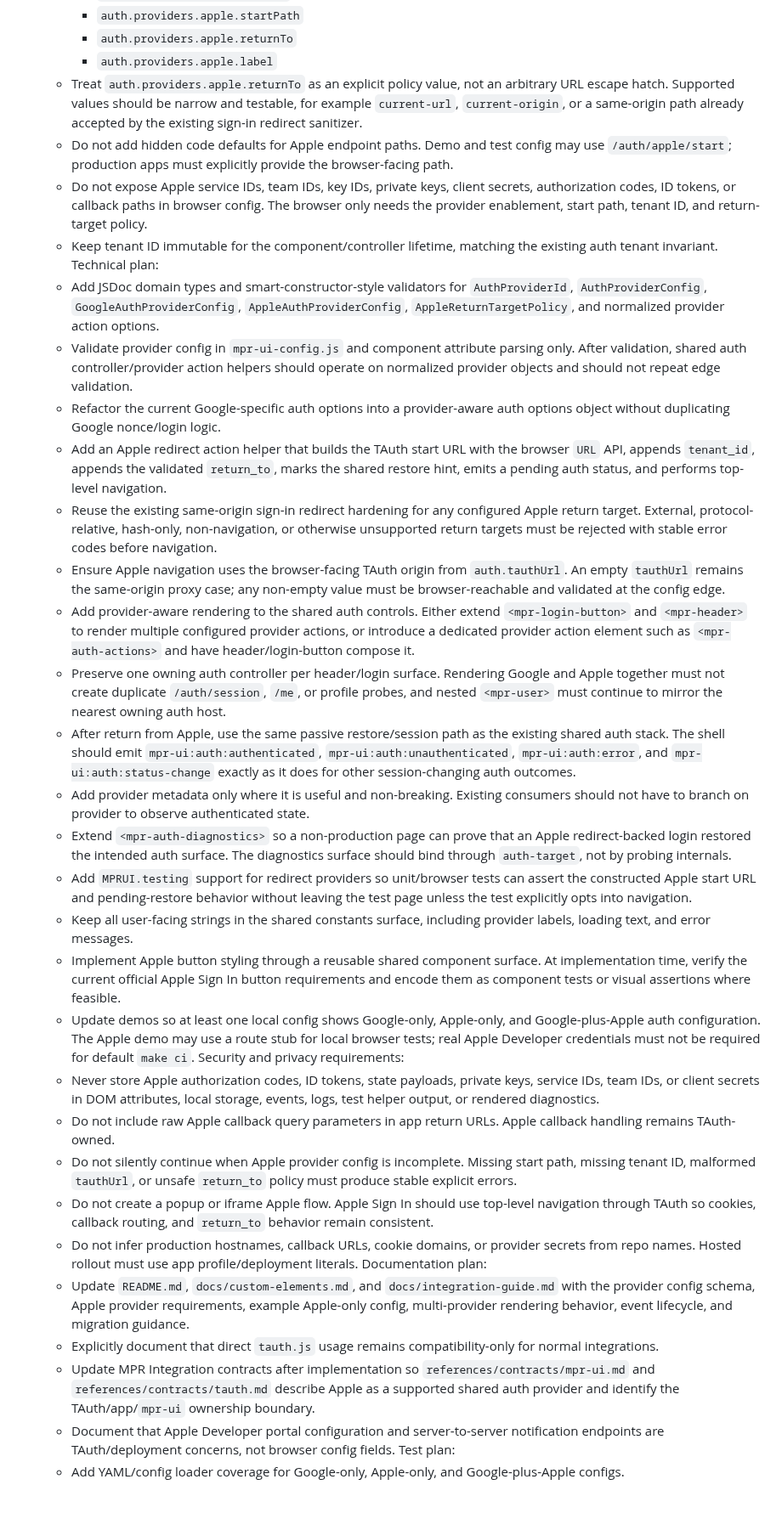
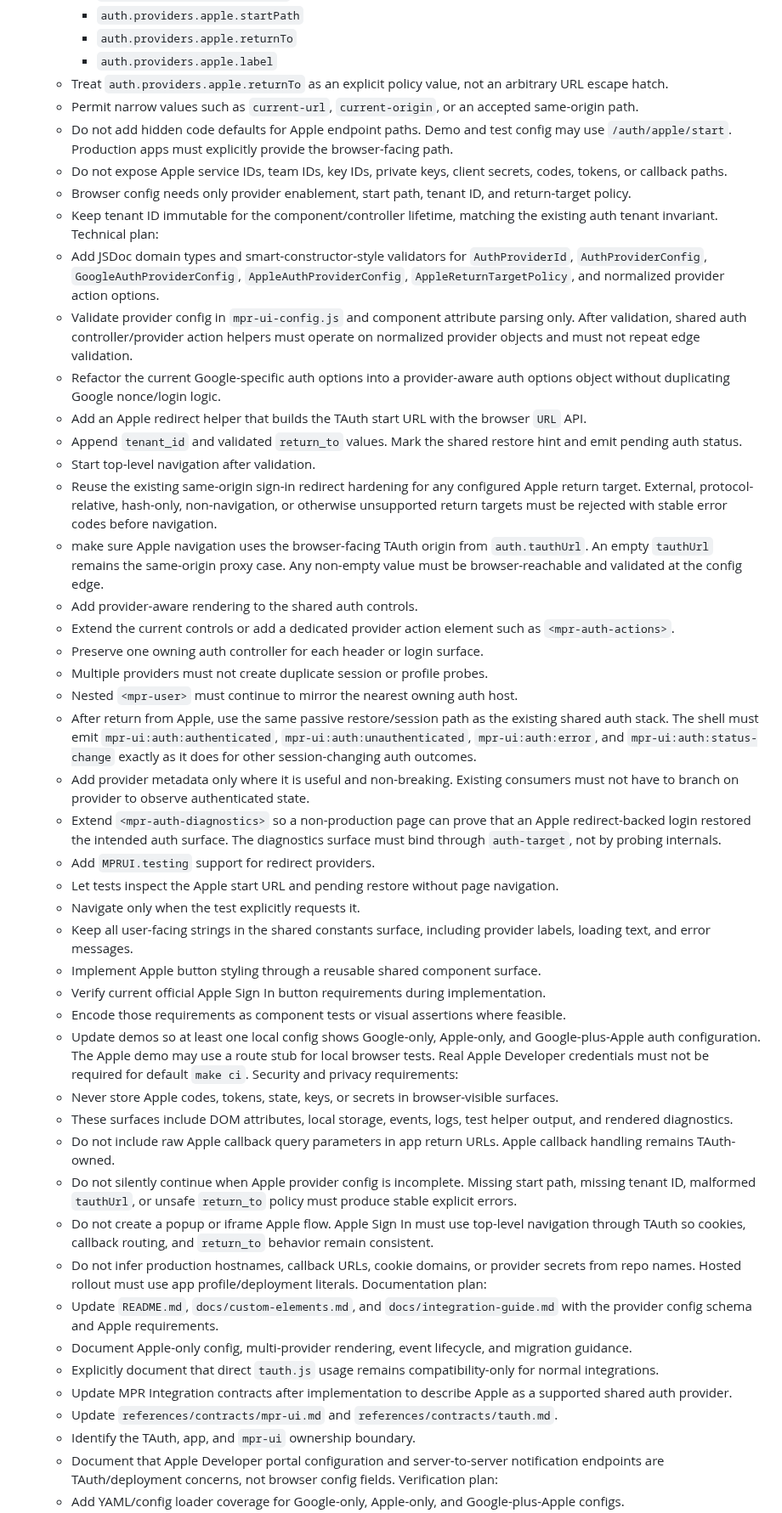
Before and after one commit to MarcoPoloResearchLab/mpr-ui, a Markdown page: .mprlab/ISSUES.md, the part around one of its changes. Shown at 85% size. Rendered like a GitHub page.

```diff
--- a/.mprlab/ISSUES.md
+++ b/.mprlab/ISSUES.md
@@ -574,36 +633,51 @@ Format: `- [ ] [B042] (P1) {I007} Title`
     - `auth.providers.apple.startPath`
     - `auth.providers.apple.returnTo`
     - `auth.providers.apple.label`
-  - Treat `auth.providers.apple.returnTo` as an explicit policy value, not an arbitrary URL escape hatch. Supported values should be narrow and testable, for example `current-url`, `current-origin`, or a same-origin path already accepted by the existing sign-in redirect sanitizer.
-  - Do not add hidden code defaults for Apple endpoint paths. Demo and test config may use `/auth/apple/start`; production apps must explicitly provide the browser-facing path.
-  - Do not expose Apple service IDs, team IDs, key IDs, private keys, client secrets, authorization codes, ID tokens, or callback paths in browser config. The browser only needs the provider enablement, start path, tenant ID, and return-target policy.
+  - Treat `auth.providers.apple.returnTo` as an explicit policy value, not an arbitrary URL escape hatch.
+  - Permit narrow values such as `current-url`, `current-origin`, or an accepted same-origin path.
+  - Do not add hidden code defaults for Apple endpoint paths. Demo and test config may use `/auth/apple/start`. Production apps must explicitly provide the browser-facing path.
+  - Do not expose Apple service IDs, team IDs, key IDs, private keys, client secrets, codes, tokens, or callback paths.
+  - Browser config needs only provider enablement, start path, tenant ID, and return-target policy.
   - Keep tenant ID immutable for the component/controller lifetime, matching the existing auth tenant invariant.
   Technical plan:
   - Add JSDoc domain types and smart-constructor-style validators for `AuthProviderId`, `AuthProviderConfig`, `GoogleAuthProviderConfig`, `AppleAuthProviderConfig`, `AppleReturnTargetPolicy`, and normalized provider action options.
-  - Validate provider config in `mpr-ui-config.js` and component attribute parsing only. After validation, shared auth controller/provider action helpers should operate on normalized provider objects and should not repeat edge validation.
+  - Validate provider config in `mpr-ui-config.js` and component attribute parsing only. After validation, shared auth controller/provider action helpers must operate on normalized provider objects and must not repeat edge validation.
   - Refactor the current Google-specific auth options into a provider-aware auth options object without duplicating Google nonce/login logic.
-  - Add an Apple redirect action helper that builds the TAuth start URL with the browser `URL` API, appends `tenant_id`, appends the validated `return_to`, marks the shared restore hint, emits a pending auth status, and performs top-level navigation.
+  - Add an Apple redirect helper that builds the TAuth start URL with the browser `URL` API.
+  - Append `tenant_id` and validated `return_to` values. Mark the shared restore hint and emit pending auth status.
+  - Start top-level navigation after validation.
   - Reuse the existing same-origin sign-in redirect hardening for any configured Apple return target. External, protocol-relative, hash-only, non-navigation, or otherwise unsupported return targets must be rejected with stable error codes before navigation.
-  - Ensure Apple navigation uses the browser-facing TAuth origin from `auth.tauthUrl`. An empty `tauthUrl` remains the same-origin proxy case; any non-empty value must be browser-reachable and validated at the config edge.
-  - Add provider-aware rendering to the shared auth controls. Either extend `<mpr-login-button>` and `<mpr-header>` to render multiple configured provider actions, or introduce a dedicated provider action element such as `<mpr-auth-actions>` and have header/login-button compose it.
-  - Preserve one owning auth controller per header/login surface. Rendering Google and Apple together must not create duplicate `/auth/session`, `/me`, or profile probes, and nested `<mpr-user>` must continue to mirror the nearest owning auth host.
-  - After return from Apple, use the same passive restore/session path as the existing shared auth stack. The shell should emit `mpr-ui:auth:authenticated`, `mpr-ui:auth:unauthenticated`, `mpr-ui:auth:error`, and `mpr-ui:auth:status-change` exactly as it does for other session-changing auth outcomes.
-  - Add provider metadata only where it is useful and non-breaking. Existing consumers should not have to branch on provider to observe authenticated state.
-  - Extend `<mpr-auth-diagnostics>` so a non-production page can prove that an Apple redirect-backed login restored the intended auth surface. The diagnostics surface should bind through `auth-target`, not by probing internals.
-  - Add `MPRUI.testing` support for redirect providers so unit/browser tests can assert the constructed Apple start URL and pending-restore behavior without leaving the test page unless the test explicitly opts into navigation.
+  - make sure Apple navigation uses the browser-facing TAuth origin from `auth.tauthUrl`. An empty `tauthUrl` remains the same-origin proxy case. Any non-empty value must be browser-reachable and validated at the config edge.
+  - Add provider-aware rendering to the shared auth controls.
+  - Extend the current controls or add a dedicated provider action element such as `<mpr-auth-actions>`.
+  - Preserve one owning auth controller for each header or login surface.
+  - Multiple providers must not create duplicate session or profile probes.
+  - Nested `<mpr-user>` must continue to mirror the nearest owning auth host.
+  - After return from Apple, use the same passive restore/session path as the existing shared auth stack. The shell must emit `mpr-ui:auth:authenticated`, `mpr-ui:auth:unauthenticated`, `mpr-ui:auth:error`, and `mpr-ui:auth:status-change` exactly as it does for other session-changing auth outcomes.
+  - Add provider metadata only where it is useful and non-breaking. Existing consumers must not have to branch on provider to observe authenticated state.
+  - Extend `<mpr-auth-diagnostics>` so a non-production page can prove that an Apple redirect-backed login restored the intended auth surface. The diagnostics surface must bind through `auth-target`, not by probing internals.
+  - Add `MPRUI.testing` support for redirect providers.
+  - Let tests inspect the Apple start URL and pending restore without page navigation.
+  - Navigate only when the test explicitly requests it.
   - Keep all user-facing strings in the shared constants surface, including provider labels, loading text, and error messages.
-  - Implement Apple button styling through a reusable shared component surface. At implementation time, verify the current official Apple Sign In button requirements and encode them as component tests or visual assertions where feasible.
-  - Update demos so at least one local config shows Google-only, Apple-only, and Google-plus-Apple auth configuration. The Apple demo may use a route stub for local browser tests; real Apple Developer credentials must not be required for default `make ci`.
+  - Implement Apple button styling through a reusable shared component surface.
+  - Verify current official Apple Sign In button requirements during implementation.
+  - Encode those requirements as component tests or visual assertions where feasible.
+  - Update demos so at least one local config shows Google-only, Apple-only, and Google-plus-Apple auth configuration. The Apple demo may use a route stub for local browser tests. Real Apple Developer credentials must not be required for default `make ci`.
   Security and privacy requirements:
-  - Never store Apple authorization codes, ID tokens, state payloads, private keys, service IDs, team IDs, or client secrets in DOM attributes, local storage, events, logs, test helper output, or rendered diagnostics.
+  - Never store Apple codes, tokens, state, keys, or secrets in browser-visible surfaces.
+  - These surfaces include DOM attributes, local storage, events, logs, test helper output, and rendered diagnostics.
   - Do not include raw Apple callback query parameters in app return URLs. Apple callback handling remains TAuth-owned.
   - Do not silently continue when Apple provider config is incomplete. Missing start path, missing tenant ID, malformed `tauthUrl`, or unsafe `return_to` policy must produce stable explicit errors.
-  - Do not create a popup or iframe Apple flow. Apple Sign In should use top-level navigation through TAuth so cookies, callback routing, and `return_to` behavior remain consistent.
+  - Do not create a popup or iframe Apple flow. Apple Sign In must use top-level navigation through TAuth so cookies, callback routing, and `return_to` behavior remain consistent.
   - Do not infer production hostnames, callback URLs, cookie domains, or provider secrets from repo names. Hosted rollout must use app profile/deployment literals.
   Documentation plan:
-  - Update `README.md`, `docs/custom-elements.md`, and `docs/integration-guide.md` with the provider config schema, Apple provider requirements, example Apple-only config, multi-provider rendering behavior, event lifecycle, and migration guidance.
+  - Update `README.md`, `docs/custom-elements.md`, and `docs/integration-guide.md` with the provider config schema and Apple requirements.
+  - Document Apple-only config, multi-provider rendering, event lifecycle, and migration guidance.
   - Explicitly document that direct `tauth.js` usage remains compatibility-only for normal integrations.
-  - Update MPR Integration contracts after implementation so `references/contracts/mpr-ui.md` and `references/contracts/tauth.md` describe Apple as a supported shared auth provider and identify the TAuth/app/`mpr-ui` ownership boundary.
+  - Update MPR Integration contracts after implementation to describe Apple as a supported shared auth provider.
+  - Update `references/contracts/mpr-ui.md` and `references/contracts/tauth.md`.
+  - Identify the TAuth, app, and `mpr-ui` ownership boundary.
   - Document that Apple Developer portal configuration and server-to-server notification endpoints are TAuth/deployment concerns, not browser config fields.
-  Test plan:
+  Verification plan:
   - Add YAML/config loader coverage for Google-only, Apple-only, and Google-plus-Apple configs.
```
Also changed, not shown: other parts of .mprlab/ISSUES.md (+231 -169 lines).
